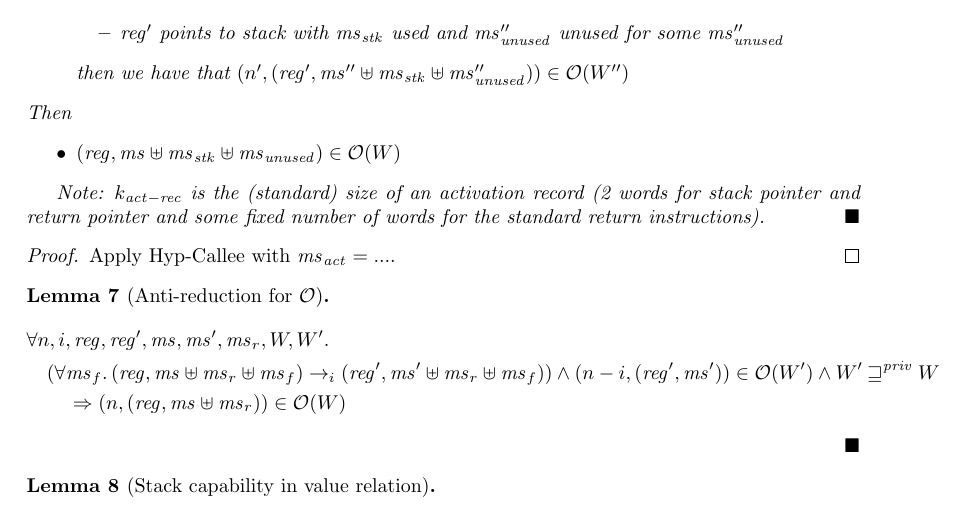
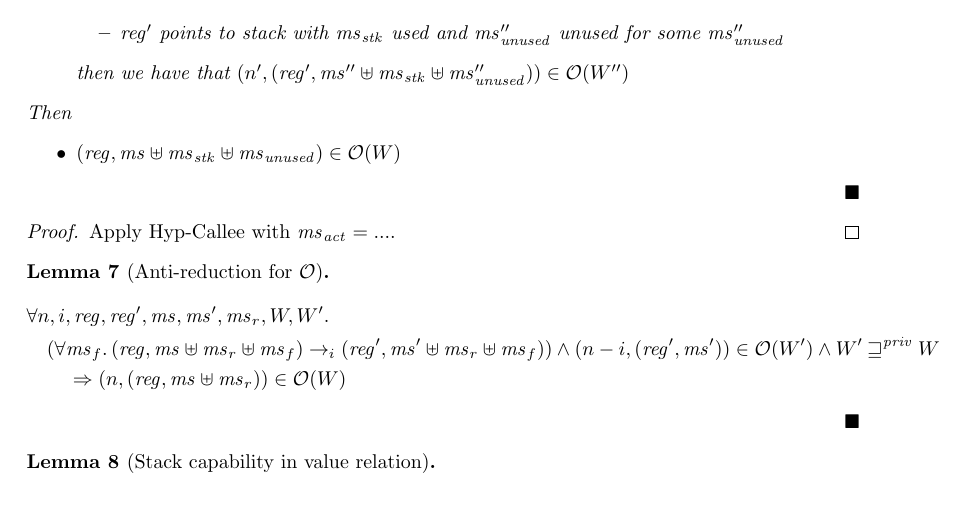
Before and after one commit to dominiquedevriese/capability-machine-reasoning-on-paper, a LaTeX document (local-capability-machine.tex): part of page 50 of 58, cut so that both start at the same text. Compiled offline with pdfLaTeX.

Commit message:
Comment out obsolete comment.

```diff
--- a/local-capability-machine.tex
+++ b/local-capability-machine.tex
@@ -3280,9 +3280,9 @@ Static region used for parts of memory that should not change.
     \item $(\reg,\ms \uplus \ms_\stk \uplus \ms_{\var{unused}}) \in \observations(W)$
   \end{itemize}
 
-  Note: $k_{\mathit{act-rec}}$ is the (standard) size of an activation record (2
-  words for stack pointer and return pointer and some fixed number of words for
-  the standard return instructions).
+  % Note: $k_{\mathit{act-rec}}$ is the (standard) size of an activation record (2
+  % words for stack pointer and return pointer and some fixed number of words for
+  % the standard return instructions).
 \end{lemma}
 \begin{proof}
   Apply Hyp-Callee with $\ms_{\mathit{act}} = ...$.
```
